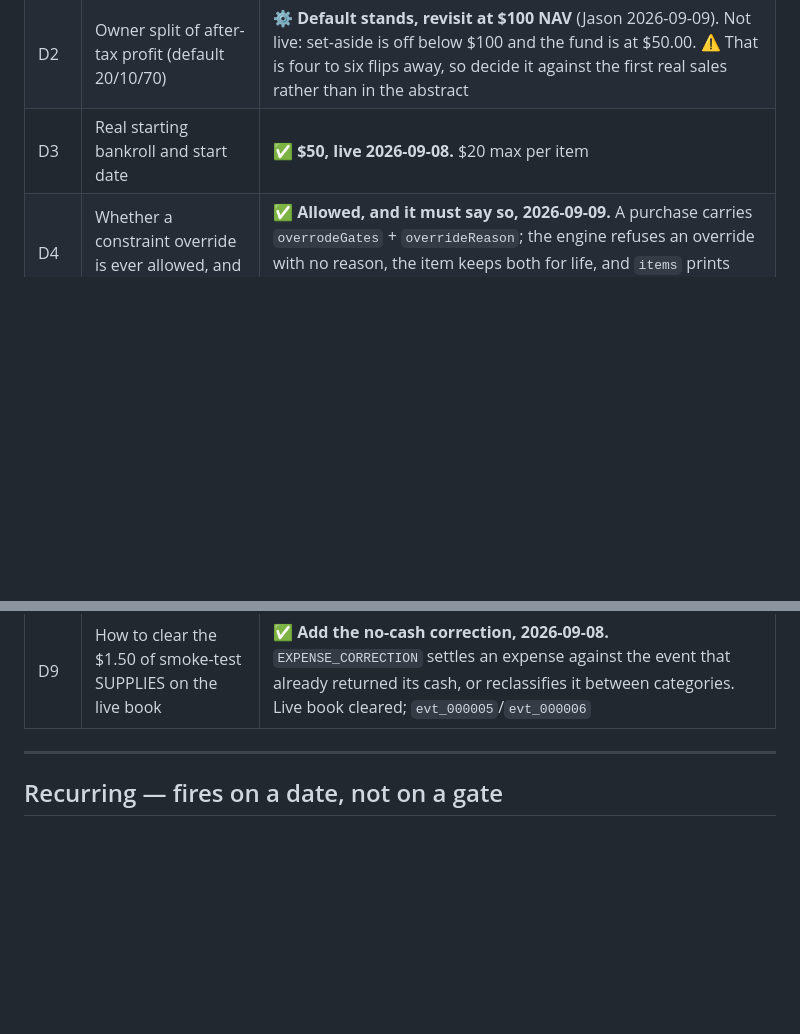
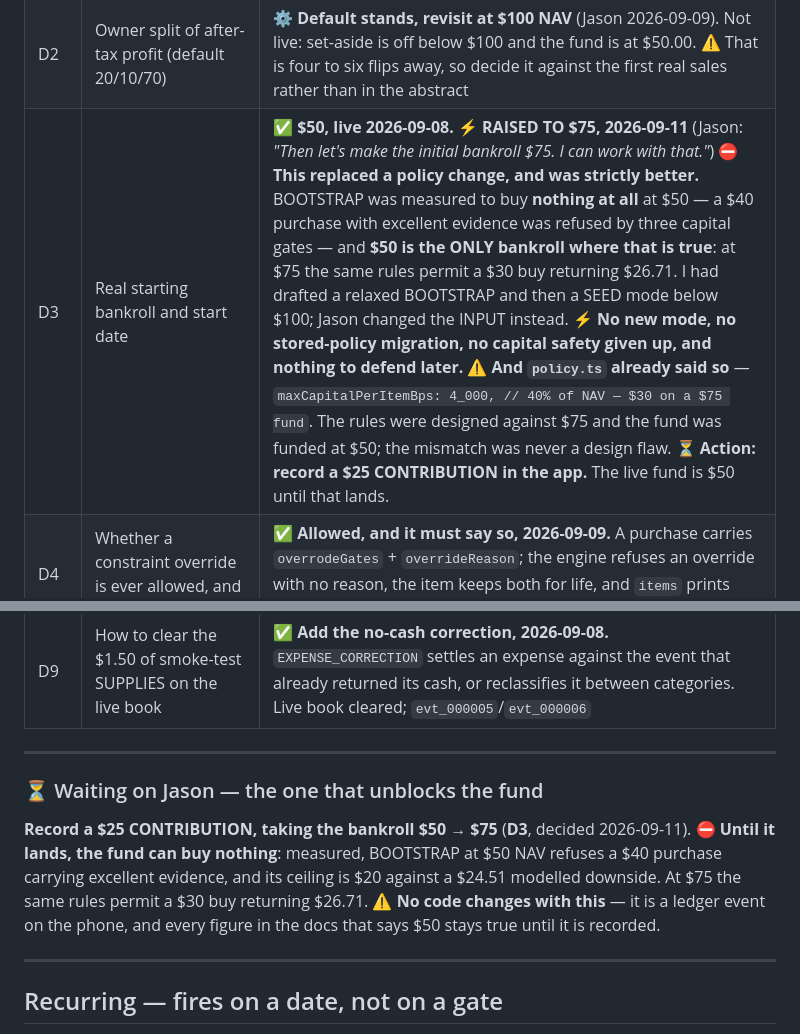
Before and after one commit to jsnyde03/resale-os, a Markdown page: MASTER_PLAN.md, 2 parts joined by grey strips. Rendered like a GitHub page; blank space fills up the shorter version.

Commit message:
D3: the bankroll moves to $75, and no rule changes
⛔ Measured: BOOTSTRAP at $50 NAV buys NOTHING. A $40 purchase with excellent
evidence -- 80 sold in 90 days, five tight comps, 95% condition certainty --
is refused by MAX_PER_ITEM_EXCEEDED, CATEGORY_CONCENTRATION and
DOWNSIDE_TOO_LARGE, with a $20 ceiling against a $24.51 modelled downside.

⚡ And $50 is the ONLY bankroll where that is true. At $75 the same rules
permit a $30 buy returning $26.71; at $100, $40 returning $37.53.

I drafted a relaxed BOOTSTRAP, then narrowed it to a SEED mode below $100
after measuring. Jason changed the INPUT instead -- raise the bankroll to $75.
Strictly better: no new mode, no stored-policy migration (adding a mode would
have invalidated every stored policy, including for the repair path), no
capital safety given up, nothing to defend later. Reverted entirely.

⚠️ And policy.ts already said so: "maxCapitalPerItemBps: 4_000, // 40% of NAV
— $30 on a $75 fund". The rules were designed against $75 and the fund was
funded at $50. The mismatch was never a design flaw.

Action recorded: a $25 CONTRIBUTION on the phone. No code ships with it.

704 tests, five gates green (unchanged -- this decision removed work).

Co-Authored-By: Claude Opus 5 <noreply@anthropic.com>

```diff
--- a/MASTER_PLAN.md
+++ b/MASTER_PLAN.md
@@ -218,7 +218,7 @@ the keyword visible, and no step that breaks when the scan fails.
 | D12 | How the app values what it finds | ✅ **Browse API to find, SoldComps to value, own history to accumulate, manual as fallback — 2026-09-09.** ⛔ Sold comps are gated (Marketplace Insights is Limited Release and individual devs are denied; the logged-out sold search hit a login wall Aug 2026), and **without them the 45% confidence gate refuses nearly every purchase** — so this is a precondition, not an enhancement. Start on the free tier (100/mo); **Jason: "9 bucks is nothing"**, so Starter (2,000/mo) is pre-approved when it bites. ⚠️ The resellers work around eBay and the direction of travel is tightening — the manual path stays wired |
 | D11 | When the fund starts buying | ⛔ **Not until the system is ready, and never arbitrarily** (Jason 2026-09-09): *"It doesn't make sense to arbitrarily buy something."* A purchase this system cannot justify is the exact thing it exists to prevent, so "exercise it with a real buy" is not a reason. **Ready means the phone can decide, not just record** — 5.9c |
 | D2 | Owner split of after-tax profit (default 20/10/70) | ⚙️ **Default stands, revisit at $100 NAV** (Jason 2026-09-09). Not live: set-aside is off below $100 and the fund is at $50.00. ⚠️ That is four to six flips away, so decide it against the first real sales rather than in the abstract |
-| D3 | Real starting bankroll and start date | ✅ **$50, live 2026-09-08.** $20 max per item |
+| D3 | Real starting bankroll and start date | ✅ **$50, live 2026-09-08.** ⚡ **RAISED TO $75, 2026-09-11** (Jason: *"Then let's make the initial bankroll $75. I can work with that."*) ⛔ **This replaced a policy change, and was strictly better.** BOOTSTRAP was measured to buy **nothing at all** at $50 — a $40 purchase with excellent evidence was refused by three capital gates — and **$50 is the ONLY bankroll where that is true**: at $75 the same rules permit a $30 buy returning $26.71. I had drafted a relaxed BOOTSTRAP and then a SEED mode below $100; Jason changed the INPUT instead. ⚡ **No new mode, no stored-policy migration, no capital safety given up, and nothing to defend later.** ⚠️ **And `policy.ts` already said so** — `maxCapitalPerItemBps: 4_000, // 40% of NAV — $30 on a $75 fund`. The rules were designed against $75 and the fund was funded at $50; the mismatch was never a design flaw. ⏳ **Action: record a $25 CONTRIBUTION in the app.** The live fund is $50 until that lands. |
 | D4 | Whether a constraint override is ever allowed, and what it must record | ✅ **Allowed, and it must say so, 2026-09-09.** A purchase carries `overrodeGates` + `overrideReason`; the engine refuses an override with no reason, the item keeps both for life, and `items` prints them. `--force` now needs `--reason`. Unblocks 5.6 |
 | D5 | What to source against | ✅ **Sell-through gate, category-neutral, 2026-09-08.** The hold time is derived from comps; categories deferred until the bankroll supports them |
 | D6 | When profit starts being set aside | ✅ **At $100 of NAV, 2026-09-08.** Below it, owner + operating reserve are skipped and everything after tax compounds. Tax still accrues |
@@ -227,6 +227,18 @@ the keyword visible, and no step that breaks when the scan fails.
 | D10 | ✅ **Copy the figures, cite the sources, 2026-09-08.** How resale-os should take GigWorkTracker's verified 2026 tax tables | ✅ Done in 4.6 |
 | A4 | How the phone reaches the dashboard, given nothing can be installed on it | ⛔ **MOOT, closed 2026-09-09.** Answered by the architecture rather than by a decision: Gate 5 puts the ledger ON the phone and 5.10 retires `src/app`, so there is no dashboard to reach. The VPN constraint that reopened it still stands and is recorded in `phone-cannot-run-vpn-apps` |
 | D9 | How to clear the $1.50 of smoke-test SUPPLIES on the live book | ✅ **Add the no-cash correction, 2026-09-08.** `EXPENSE_CORRECTION` settles an expense against the event that already returned its cash, or reclassifies it between categories. Live book cleared; `evt_000005`/`evt_000006` |
+
+---
+
+### ⏳ Waiting on Jason — the one that unblocks the fund
+
+**Record a $25 CONTRIBUTION, taking the bankroll $50 → $75** (**D3**, decided
+2026-09-11). ⛔ **Until it lands, the fund can buy nothing**: measured, BOOTSTRAP
+at $50 NAV refuses a $40 purchase carrying excellent evidence, and its ceiling
+is $20 against a $24.51 modelled downside. At $75 the same rules permit a $30
+buy returning $26.71. ⚠️ **No code changes with this** — it is a ledger event on
+the phone, and every figure in the docs that says $50 stays true until it is
+recorded.
 
 ---
 
```
